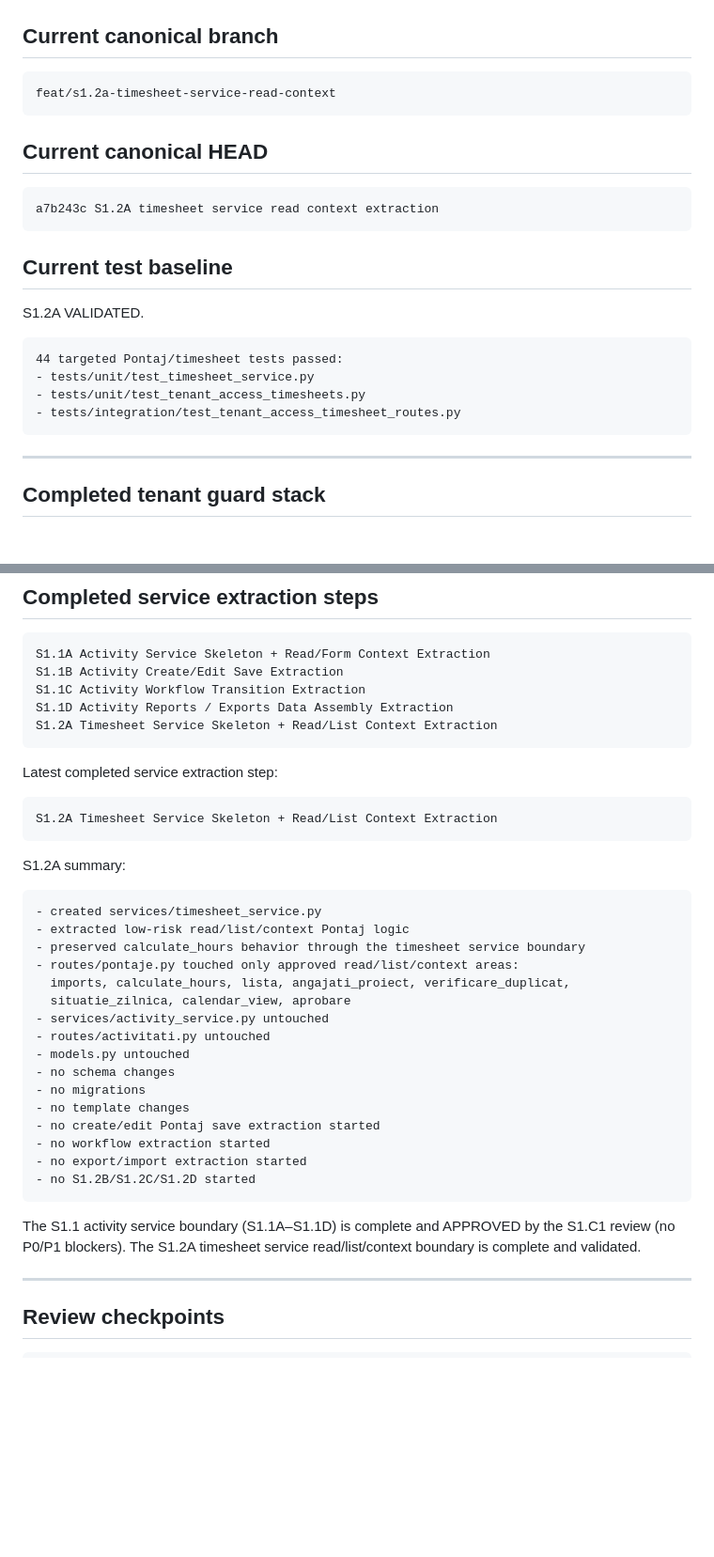
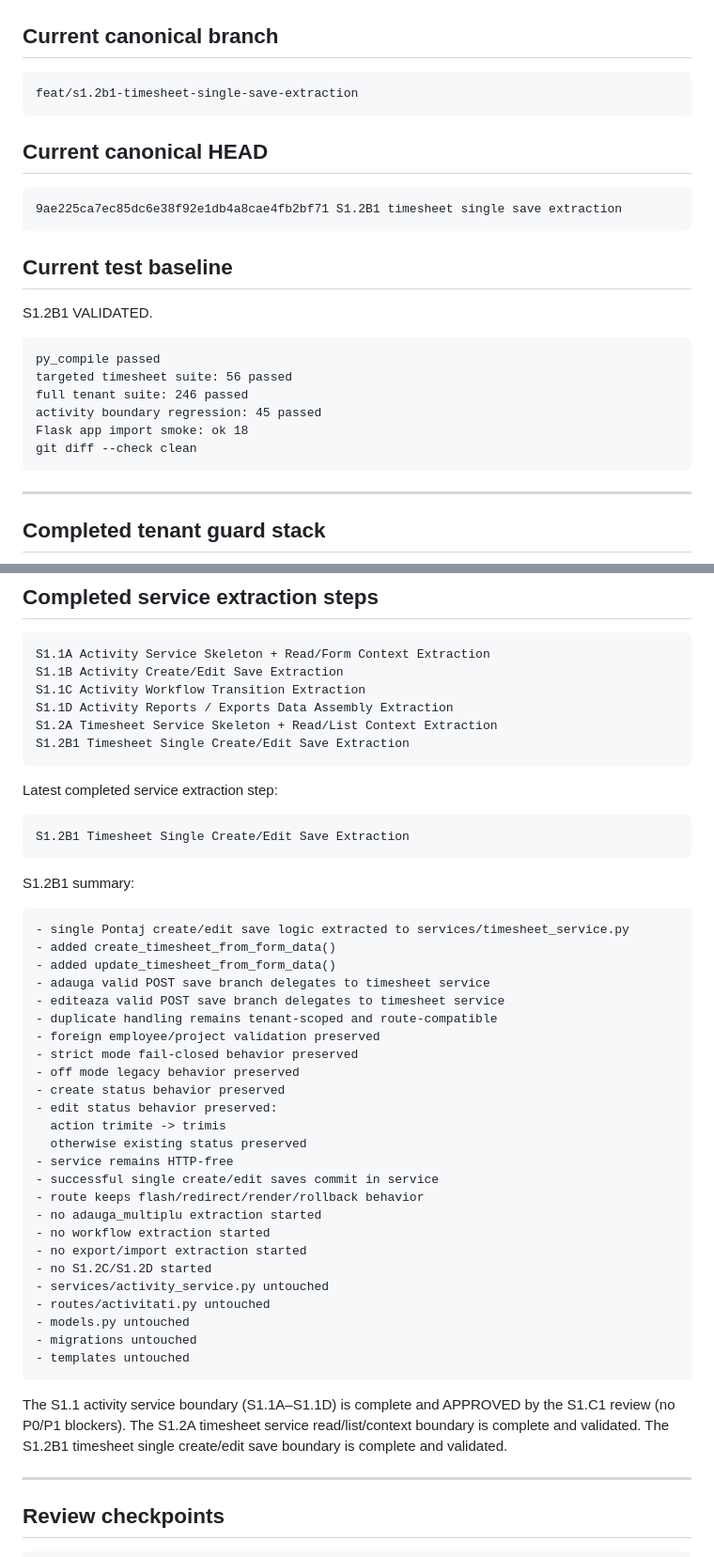
Before and after one commit to qzyk/workforce, a Markdown page: docs/ai/PROJECT_STATE.md, 2 parts joined by grey strips. Shown at 94% size. GitHub-like rendering; blank space fills up the shorter version.

Commit message:
Update AI coordination state after S1.2B1

````diff
--- a/docs/ai/PROJECT_STATE.md
+++ b/docs/ai/PROJECT_STATE.md
@@ -43,24 +43,26 @@ Do not merge, clean, delete, or copy from them.
 ## Current canonical branch
 
 ```text
-feat/s1.2a-timesheet-service-read-context
+feat/s1.2b1-timesheet-single-save-extraction
 ```
 
 ## Current canonical HEAD
 
 ```text
-a7b243c S1.2A timesheet service read context extraction
+9ae225ca7ec85dc6e38f92e1db4a8cae4fb2bf71 S1.2B1 timesheet single save extraction
 ```
 
 ## Current test baseline
 
-S1.2A VALIDATED.
+S1.2B1 VALIDATED.
 
 ```text
-44 targeted Pontaj/timesheet tests passed:
-- tests/unit/test_timesheet_service.py
-- tests/unit/test_tenant_access_timesheets.py
-- tests/integration/test_tenant_access_timesheet_routes.py
+py_compile passed
+targeted timesheet suite: 56 passed
+full tenant suite: 246 passed
+activity boundary regression: 45 passed
+Flask app import smoke: ok 18
+git diff --check clean
 ```
 
 ---
@@ -96,38 +98,49 @@ S1.1B Activity Create/Edit Save Extraction
 S1.1C Activity Workflow Transition Extraction
 S1.1D Activity Reports / Exports Data Assembly Extraction
 S1.2A Timesheet Service Skeleton + Read/List Context Extraction
+S1.2B1 Timesheet Single Create/Edit Save Extraction
 ```
 
 Latest completed service extraction step:
 
 ```text
-S1.2A Timesheet Service Skeleton + Read/List Context Extraction
+S1.2B1 Timesheet Single Create/Edit Save Extraction
 ```
 
-S1.2A summary:
+S1.2B1 summary:
 
 ```text
-- created services/timesheet_service.py
-- extracted low-risk read/list/context Pontaj logic
-- preserved calculate_hours behavior through the timesheet service boundary
-- routes/pontaje.py touched only approved read/list/context areas:
-  imports, calculate_hours, lista, angajati_proiect, verificare_duplicat,
-  situatie_zilnica, calendar_view, aprobare
+- single Pontaj create/edit save logic extracted to services/timesheet_service.py
+- added create_timesheet_from_form_data()
+- added update_timesheet_from_form_data()
+- adauga valid POST save branch delegates to timesheet service
+- editeaza valid POST save branch delegates to timesheet service
+- duplicate handling remains tenant-scoped and route-compatible
+- foreign employee/project validation preserved
+- strict mode fail-closed behavior preserved
+- off mode legacy behavior preserved
+- create status behavior preserved
+- edit status behavior preserved:
+  action trimite -> trimis
+  otherwise existing status preserved
+- service remains HTTP-free
+- successful single create/edit saves commit in service
+- route keeps flash/redirect/render/rollback behavior
+- no adauga_multiplu extraction started
+- no workflow extraction started
+- no export/import extraction started
+- no S1.2C/S1.2D started
 - services/activity_service.py untouched
 - routes/activitati.py untouched
 - models.py untouched
-- no schema changes
-- no migrations
-- no template changes
-- no create/edit Pontaj save extraction started
-- no workflow extraction started
-- no export/import extraction started
-- no S1.2B/S1.2C/S1.2D started
+- migrations untouched
+- templates untouched
 ```
 
 The S1.1 activity service boundary (S1.1A–S1.1D) is complete and APPROVED by the
 S1.C1 review (no P0/P1 blockers).
 The S1.2A timesheet service read/list/context boundary is complete and validated.
+The S1.2B1 timesheet single create/edit save boundary is complete and validated.
 
 ---
 
````
Also changed, not shown: other parts of docs/ai/PROJECT_STATE.md (+9 -8 lines), docs/ai/CURRENT_TASK.md (+55 -43 lines).
